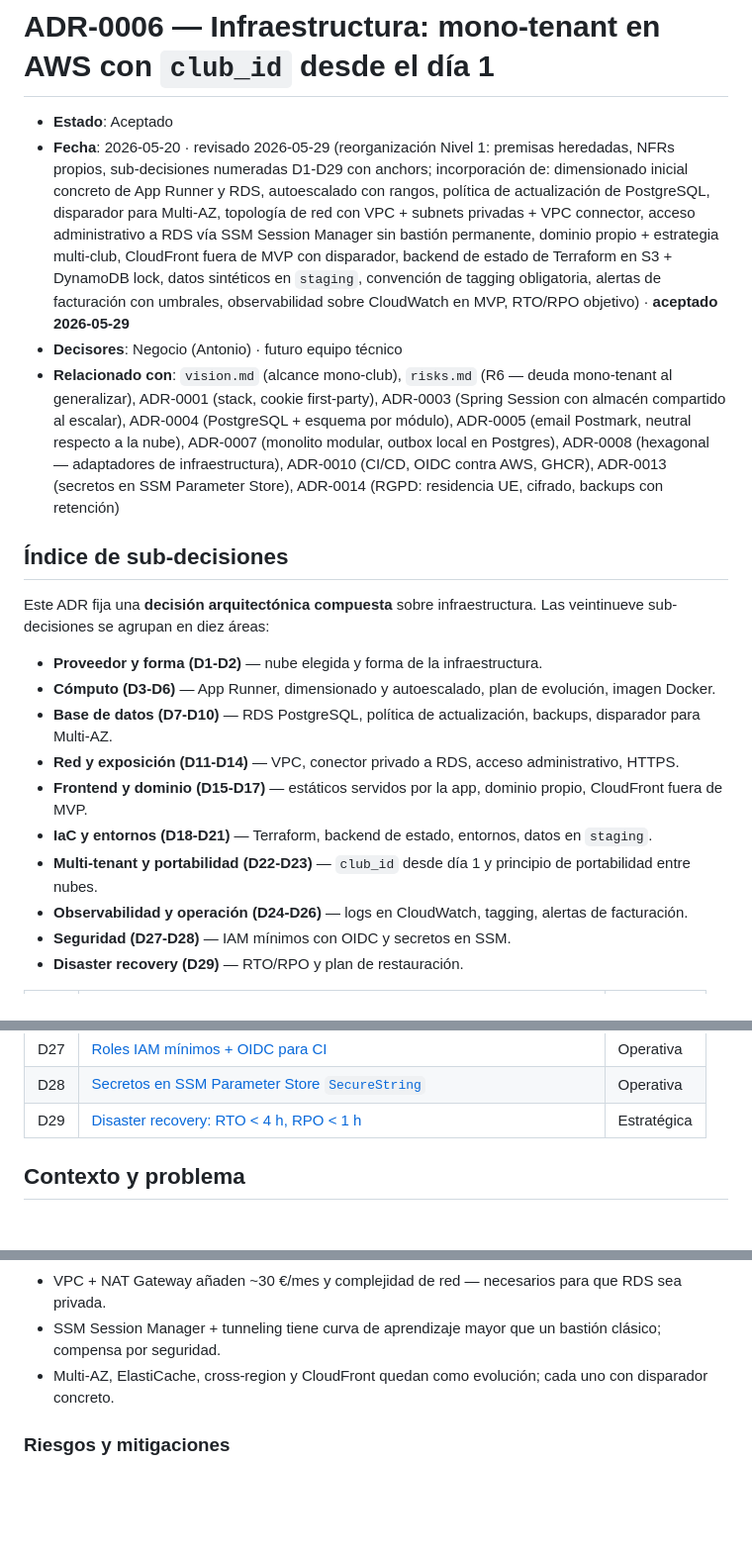
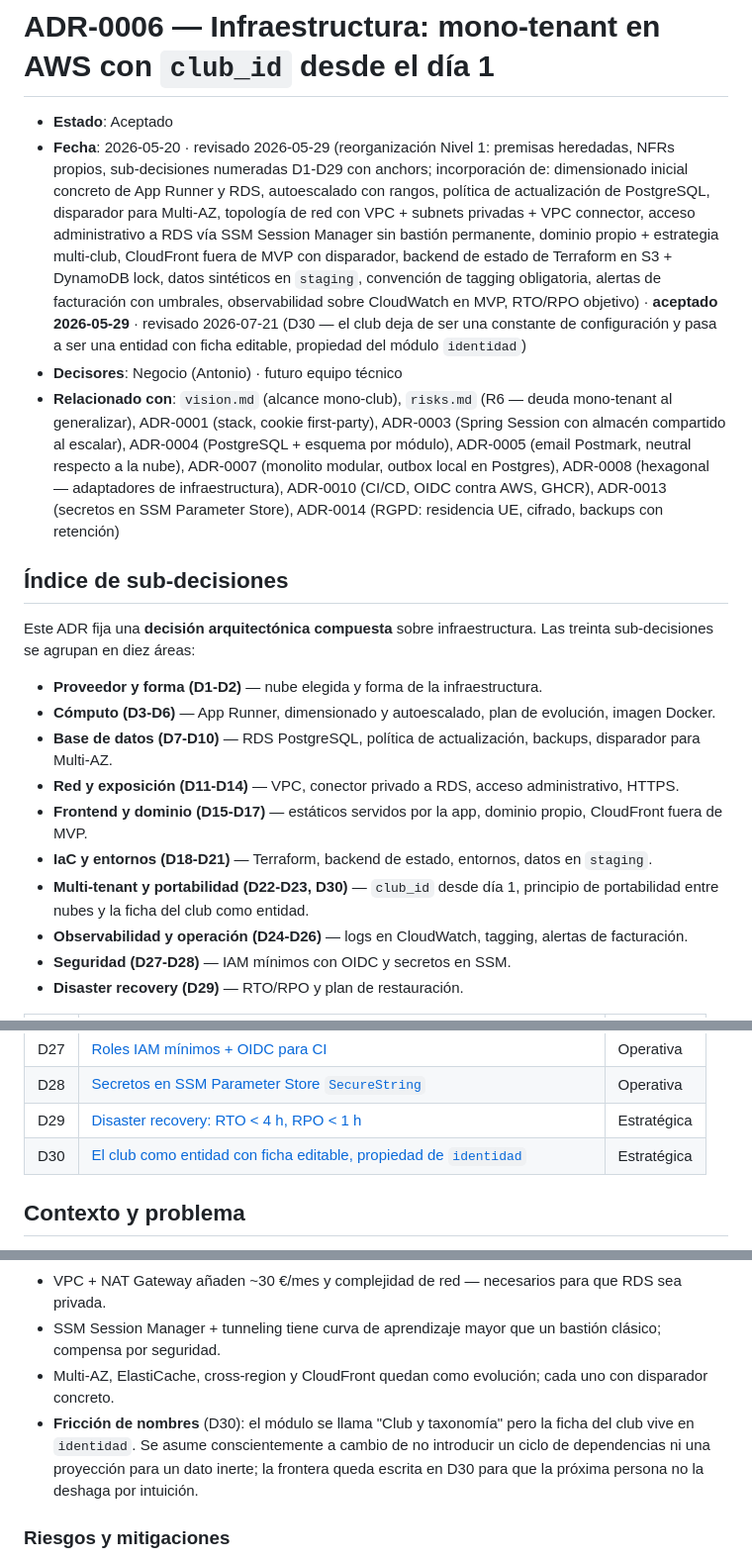
Before and after one commit to avgarcia/runcriticon, a Markdown page: docs/adr/0006-infraestructura-mono-tenant.md, 3 parts joined by grey strips. Shown at 99% size. GitHub-like rendering; blank space fills up the shorter version.

```diff
--- a/docs/adr/0006-infraestructura-mono-tenant.md
+++ b/docs/adr/0006-infraestructura-mono-tenant.md
@@ -1,13 +1,13 @@
 # ADR-0006 — Infraestructura: mono-tenant en AWS con `club_id` desde el día 1
 
 - **Estado**: Aceptado
-- **Fecha**: 2026-05-20 · revisado 2026-05-29 (reorganización Nivel 1: premisas heredadas, NFRs propios, sub-decisiones numeradas D1-D29 con anchors; incorporación de: dimensionado inicial concreto de App Runner y RDS, autoescalado con rangos, política de actualización de PostgreSQL, disparador para Multi-AZ, topología de red con VPC + subnets privadas + VPC connector, acceso administrativo a RDS vía SSM Session Manager sin bastión permanente, dominio propio + estrategia multi-club, CloudFront fuera de MVP con disparador, backend de estado de Terraform en S3 + DynamoDB lock, datos sintéticos en `staging`, convención de tagging obligatoria, alertas de facturación con umbrales, observabilidad sobre CloudWatch en MVP, RTO/RPO objetivo) · **aceptado 2026-05-29**
+- **Fecha**: 2026-05-20 · revisado 2026-05-29 (reorganización Nivel 1: premisas heredadas, NFRs propios, sub-decisiones numeradas D1-D29 con anchors; incorporación de: dimensionado inicial concreto de App Runner y RDS, autoescalado con rangos, política de actualización de PostgreSQL, disparador para Multi-AZ, topología de red con VPC + subnets privadas + VPC connector, acceso administrativo a RDS vía SSM Session Manager sin bastión permanente, dominio propio + estrategia multi-club, CloudFront fuera de MVP con disparador, backend de estado de Terraform en S3 + DynamoDB lock, datos sintéticos en `staging`, convención de tagging obligatoria, alertas de facturación con umbrales, observabilidad sobre CloudWatch en MVP, RTO/RPO objetivo) · **aceptado 2026-05-29** · revisado 2026-07-21 (D30 — el club deja de ser una constante de configuración y pasa a ser una entidad con ficha editable, propiedad del módulo `identidad`)
 - **Decisores**: Negocio (Antonio) · futuro equipo técnico
 - **Relacionado con**: `vision.md` (alcance mono-club), `risks.md` (R6 — deuda mono-tenant al generalizar), ADR-0001 (stack, cookie first-party), ADR-0003 (Spring Session con almacén compartido al escalar), ADR-0004 (PostgreSQL + esquema por módulo), ADR-0005 (email Postmark, neutral respecto a la nube), ADR-0007 (monolito modular, outbox local en Postgres), ADR-0008 (hexagonal — adaptadores de infraestructura), ADR-0010 (CI/CD, OIDC contra AWS, GHCR), ADR-0013 (secretos en SSM Parameter Store), ADR-0014 (RGPD: residencia UE, cifrado, backups con retención)
 
 ## Índice de sub-decisiones
 
-Este ADR fija una **decisión arquitectónica compuesta** sobre infraestructura. Las veintinueve sub-decisiones se agrupan en diez áreas:
+Este ADR fija una **decisión arquitectónica compuesta** sobre infraestructura. Las treinta sub-decisiones se agrupan en diez áreas:
 
 - **Proveedor y forma (D1-D2)** — nube elegida y forma de la infraestructura.
 - **Cómputo (D3-D6)** — App Runner, dimensionado y autoescalado, plan de evolución, imagen Docker.
@@ -15,7 +15,7 @@ Este ADR fija una **decisión arquitectónica compuesta** sobre infraestructura.
 - **Red y exposición (D11-D14)** — VPC, conector privado a RDS, acceso administrativo, HTTPS.
 - **Frontend y dominio (D15-D17)** — estáticos servidos por la app, dominio propio, CloudFront fuera de MVP.
 - **IaC y entornos (D18-D21)** — Terraform, backend de estado, entornos, datos en `staging`.
-- **Multi-tenant y portabilidad (D22-D23)** — `club_id` desde día 1 y principio de portabilidad entre nubes.
+- **Multi-tenant y portabilidad (D22-D23, D30)** — `club_id` desde día 1, principio de portabilidad entre nubes y la ficha del club como entidad.
 - **Observabilidad y operación (D24-D26)** — logs en CloudWatch, tagging, alertas de facturación.
 - **Seguridad (D27-D28)** — IAM mínimos con OIDC y secretos en SSM.
 - **Disaster recovery (D29)** — RTO/RPO y plan de restauración.
@@ -51,6 +51,7 @@ Este ADR fija una **decisión arquitectónica compuesta** sobre infraestructura.
 | D27 | [Roles IAM mínimos + OIDC para CI](#d27)                                           | Operativa    |
 | D28 | [Secretos en SSM Parameter Store `SecureString`](#d28)                             | Operativa    |
 | D29 | [Disaster recovery: RTO < 4 h, RPO < 1 h](#d29)                                    | Estratégica  |
+| D30 | [El club como entidad con ficha editable, propiedad de `identidad`](#d30)          | Estratégica  |
 
 ## Contexto y problema
 
@@ -470,6 +505,7 @@ Frente a AWS Secrets Manager: SSM Parameter Store es suficiente para el MVP (cos
 - VPC + NAT Gateway añaden ~30 €/mes y complejidad de red — necesarios para que RDS sea privada.
 - SSM Session Manager + tunneling tiene curva de aprendizaje mayor que un bastión clásico; compensa por seguridad.
 - Multi-AZ, ElastiCache, cross-region y CloudFront quedan como evolución; cada uno con disparador concreto.
+- **Fricción de nombres** (D30): el módulo se llama "Club y taxonomía" pero la ficha del club vive en `identidad`. Se asume conscientemente a cambio de no introducir un ciclo de dependencias ni una proyección para un dato inerte; la frontera queda escrita en D30 para que la próxima persona no la deshaga por intuición.
 
 ### Riesgos y mitigaciones
 
```
Also changed, not shown: other parts of docs/adr/0006-infraestructura-mono-tenant.md (+35 -0 lines).
